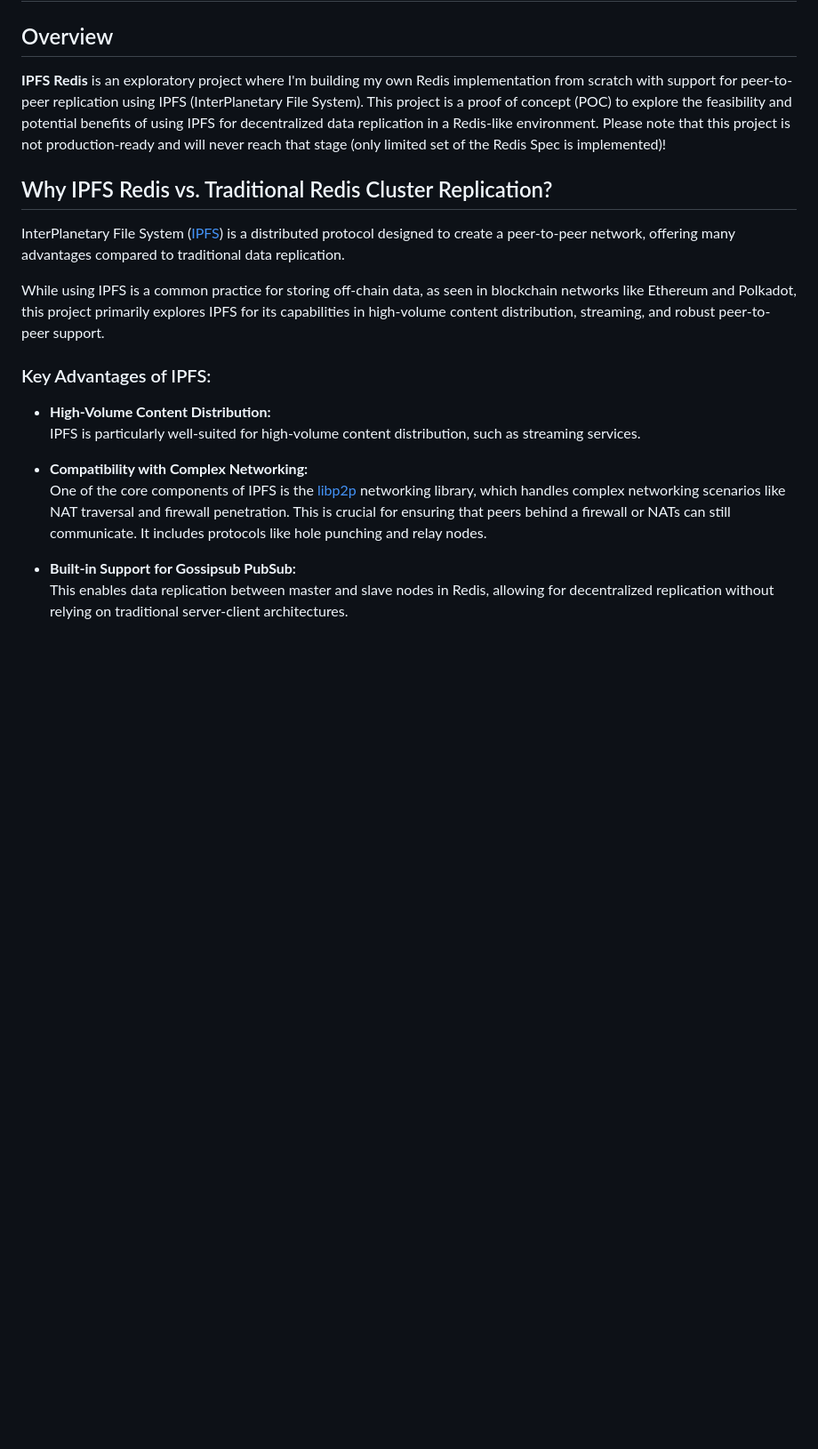
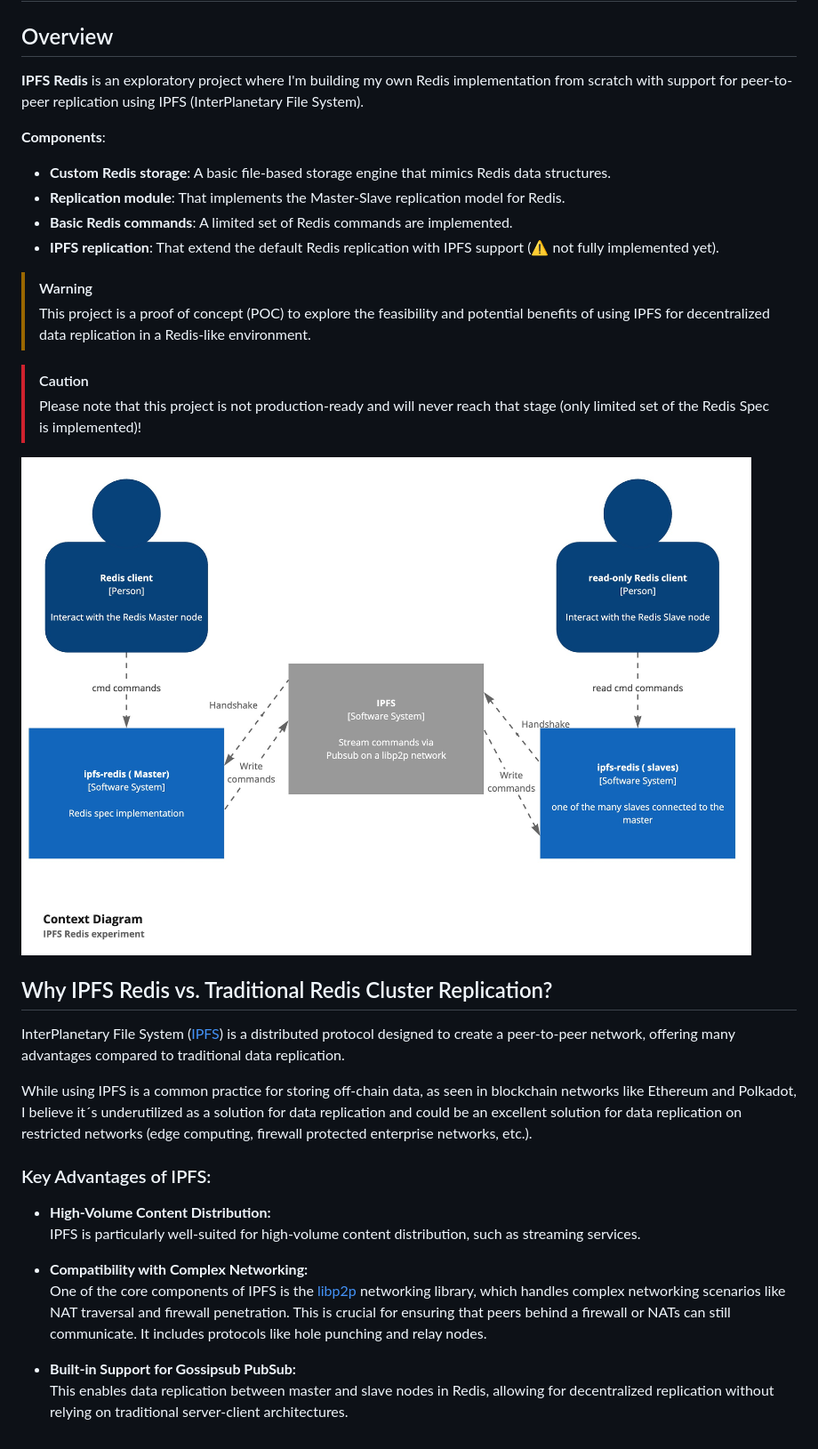
Before and after one commit to felixgborrego/ipfs-redis, a Markdown page: README.md, the part around the change. Shown at 89% size. Rendered like a GitHub page; pictures changed too: docs/ipfs-redis.jpg (added); blank space fills up the shorter version.

```diff
--- a/README.md
+++ b/README.md
@@ -2,13 +2,31 @@
 
 ## Overview
 
-**IPFS Redis** is an exploratory project where I'm building my own Redis implementation from scratch with support for peer-to-peer replication using IPFS (InterPlanetary File System). This project is a proof of concept (POC) to explore the feasibility and potential benefits of using IPFS for decentralized data replication in a Redis-like environment. Please note that this project is not production-ready and will never reach that stage (only limited set of the Redis Spec is implemented)!
+**IPFS Redis** is an exploratory project where I'm building my own Redis implementation from scratch with support for peer-to-peer replication using IPFS (InterPlanetary File System).
 
+**Components**:
+
+* **Custom Redis storage**: A basic file-based storage engine that mimics Redis data structures.
+* **Replication module**: That implements the Master-Slave replication model for Redis.
+* **Basic Redis commands**: A limited set of Redis commands are implemented.
+* **IPFS replication**: That extend the default Redis replication with IPFS support (⚠ not fully implemented yet).
+
+
+> [!WARNING]
+> This project is a proof of concept (POC) to explore the feasibility and potential benefits of using IPFS for decentralized data replication in a Redis-like environment.
+
+> [!CAUTION]
+> Please note that this project is not production-ready and will never reach that stage (only limited set of the Redis Spec is implemented)!
+
+![docs/ipfs-redis.jpg](docs/ipfs-redis.jpg)
 ## Why IPFS Redis vs. Traditional Redis Cluster Replication?
 
-InterPlanetary File System ([IPFS](https://ipfs.tech/)) is a distributed protocol designed to create a peer-to-peer network, offering many advantages compared to traditional data replication.
+InterPlanetary File System ([IPFS](https://ipfs.tech/)) is a distributed protocol designed to create a peer-to-peer network,
+offering many advantages compared to traditional data replication.
 
-While using IPFS is a common practice for storing off-chain data, as seen in blockchain networks like Ethereum and Polkadot, this project primarily explores IPFS for its capabilities in high-volume content distribution, streaming, and robust peer-to-peer support.
+While using IPFS is a common practice for storing off-chain data, as seen in blockchain networks like Ethereum and Polkadot,
+I believe it´s underutilized as a solution for data replication and could be an excellent solution for data replication
+on restricted networks (edge computing, firewall protected enterprise networks, etc.).
 
 ### Key Advantages of IPFS:
 
@@ -19,4 +37,5 @@ While using IPFS is a common practice for storing off-chain data, as seen in blo
   One of the core components of IPFS is the [libp2p](https://libp2p.io/) networking library, which handles complex networking scenarios like NAT traversal and firewall penetration. This is crucial for ensuring that peers behind a firewall or NATs can still communicate. It includes protocols like hole punching and relay nodes.
 
 * **Built-in Support for Gossipsub PubSub:**
-  This enables data replication between master and slave nodes in Redis, allowing for decentralized replication without relying on traditional server-client architectures.
+  This enables data replication between master and slave nodes in Redis,
+  allowing for decentralized replication without relying on traditional server-client architectures.
```
Also changed, not shown: 1 other file.
